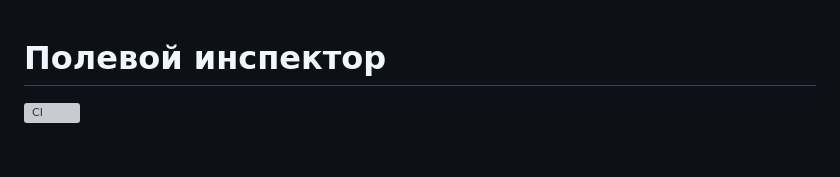
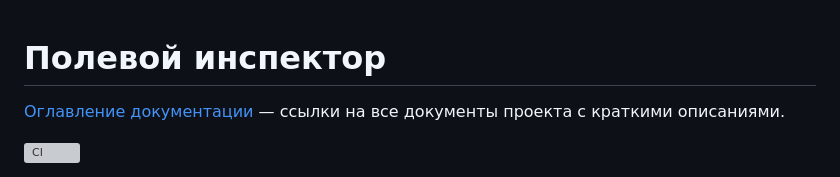
Before and after one commit to TrypikRU/workingwithmaps, a Markdown page: README.md, the part around the change. GitHub-like rendering; blank space fills up the shorter version; grey boxes are pictures that could not be loaded.

Commit message:
Добавлено оглавление документации

```diff
--- a/README.md
+++ b/README.md
@@ -1,4 +1,6 @@
 # Полевой инспектор
+
+[Оглавление документации](docs/README.md) — ссылки на все документы проекта с краткими описаниями.
 
 [![CI](https://github.com/TrypikRU/workingwithmaps/actions/workflows/ci.yml/badge.svg)](https://github.com/TrypikRU/workingwithmaps/actions/workflows/ci.yml)
 
```
Also changed, not shown: docs/README.md (added, +18 -0 lines).
